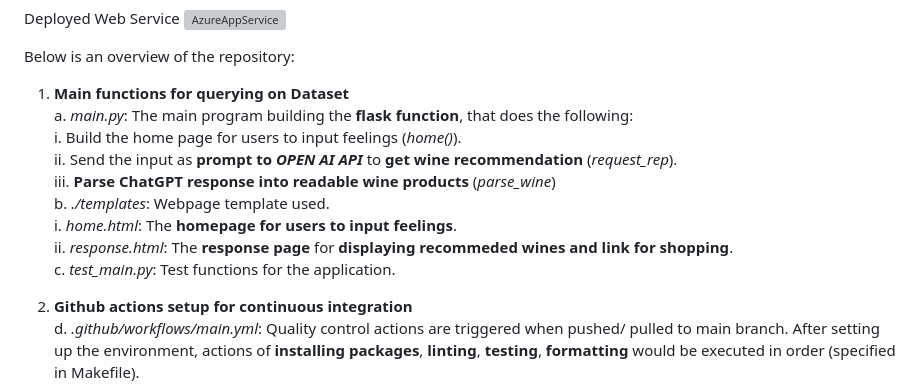
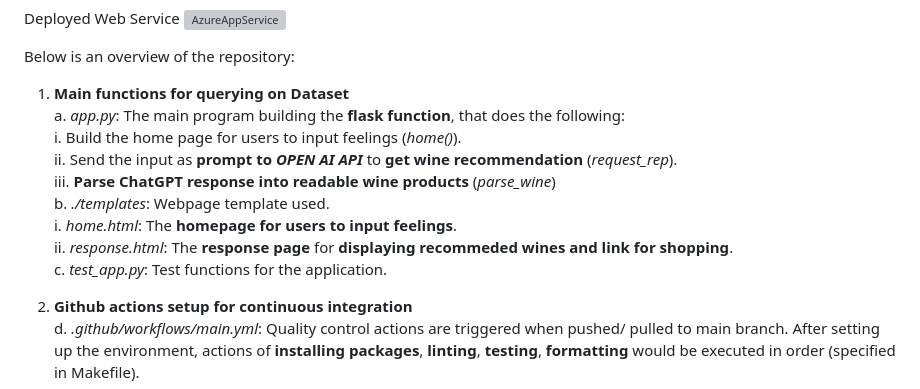
Before and after one commit to halfmoonliu/wine-recommendation-service, a Markdown page: README.md, the part around the change. Rendered like a GitHub page; grey boxes are pictures that could not be loaded.

```diff
--- a/README.md
+++ b/README.md
@@ -63,14 +63,14 @@ Deployed Web Service
 Below is an overview of the repository:
 
 1. **Main functions for querying on Dataset**
-   <br>a. _main.py_: The main program building the **flask function**, that does the following:
+   <br>a. _app.py_: The main program building the **flask function**, that does the following:
       <br>i.   Build the home page for users to input feelings (*home()*).
       <br>ii.  Send the input as **prompt to** ***OPEN AI API*** to **get wine recommendation** (_request_rep_).
       <br>iii. **Parse ChatGPT response into readable wine products** (_parse_wine_)
    <br>b. _./templates_: Webpage template used.
        <br>i. _home.html_:  The **homepage for users to input feelings**.
        <br>ii. _response.html_:  The **response page** for **displaying recommeded wines and link for shopping**.
-   <br>c. _test_main.py_: Test functions for the application.
+   <br>c. _test_app.py_: Test functions for the application.
 
 3. **Github actions setup for continuous integration**
   <br>d. _.github/workflows/main.yml_: Quality control actions are triggered when pushed/ pulled to main branch. After setting up the environment, actions of **installing packages**, **linting**, **testing**, **formatting** would be executed in order (specified in Makefile).
```
